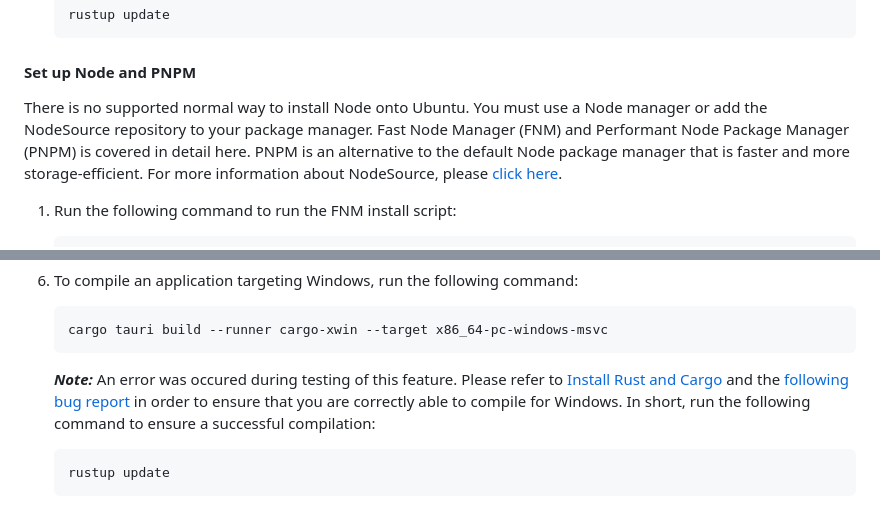
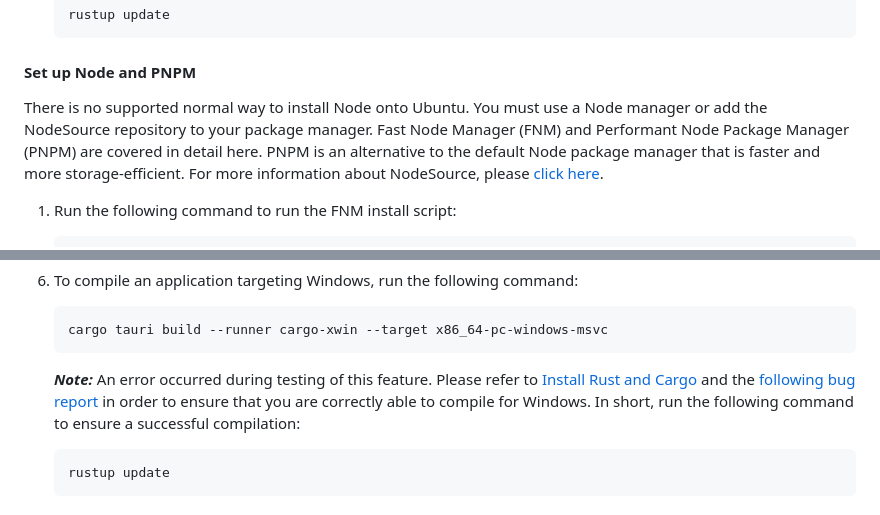
Before and after one commit to jaq-lagnirac/cs370-swe, a Markdown page: README.md, 2 parts joined by grey strips. GitHub-like rendering.

Commit message:
Minor tweaks to top-level README.md

````diff
--- a/README.md
+++ b/README.md
@@ -113,7 +113,7 @@ You will have to enter your password here.
 
 #### Set up Node and PNPM
 
-There is no supported normal way to install Node onto Ubuntu. You must use a Node manager or add the NodeSource repository to your package manager. Fast Node Manager (FNM) and Performant Node Package Manager (PNPM) is covered in detail here. PNPM is an alternative to the default
+There is no supported normal way to install Node onto Ubuntu. You must use a Node manager or add the NodeSource repository to your package manager. Fast Node Manager (FNM) and Performant Node Package Manager (PNPM) are covered in detail here. PNPM is an alternative to the default
 Node package manager that is faster and more storage-efficient. For more information about NodeSource, please [click here](https://github.com/nodesource/distributions).
 
 1) Run the following command to run the FNM install script:
@@ -208,7 +208,7 @@ Compilation of the code is system-specific. As we are developing in a Linux envi
     ```
     cargo tauri build --runner cargo-xwin --target x86_64-pc-windows-msvc
     ```
-    ***Note:*** An error was occured during testing of this feature. Please refer to [Install Rust and Cargo](#install-rust-and-cargo) and the [following bug report](https://github.com/tauri-apps/tauri/issues/7816) in order to ensure that you are correctly able to compile for Windows. In short, run the following command to ensure a successful compilation:
+    ***Note:*** An error occurred during testing of this feature. Please refer to [Install Rust and Cargo](#install-rust-and-cargo) and the [following bug report](https://github.com/tauri-apps/tauri/issues/7816) in order to ensure that you are correctly able to compile for Windows. In short, run the following command to ensure a successful compilation:
     ```
     rustup update
     ```
````
